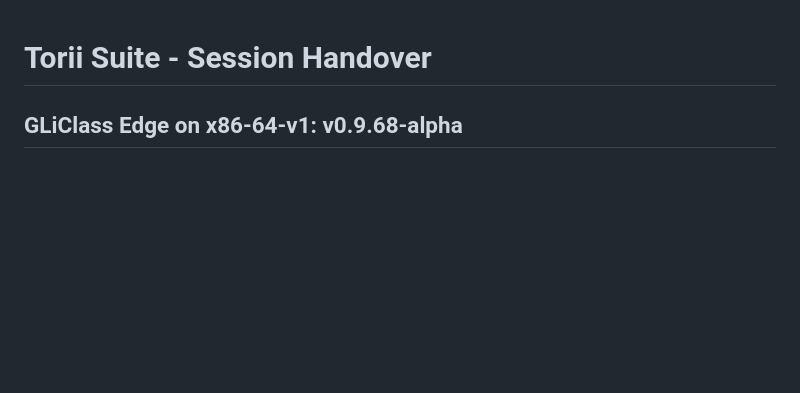
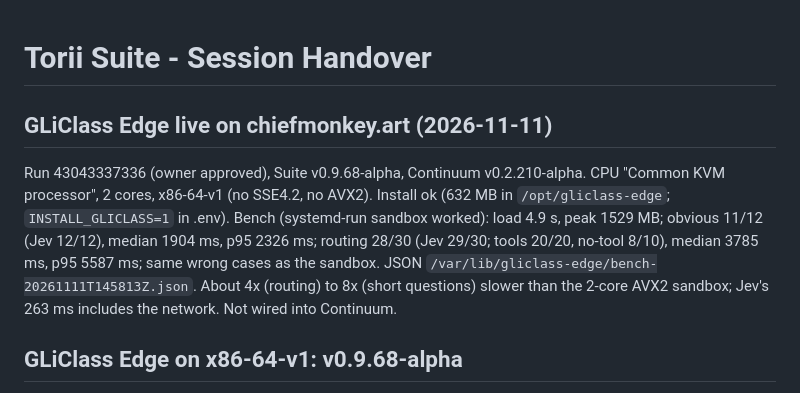
Before and after one commit to ChiefmonkeyArt/torii-suite, a Markdown page: torii-suite-handoff.md, the part around the change. Drawn GitHub-style; blank space fills up the shorter version.

Commit message:
docs: GLiClass Edge installed and measured on chiefmonkey.art
Co-authored-by: Perplexity <noreply@perplexity.ai>

```diff
--- a/torii-suite-handoff.md
+++ b/torii-suite-handoff.md
@@ -1,4 +1,8 @@
 # Torii Suite - Session Handover
+
+## GLiClass Edge live on chiefmonkey.art (2026-11-11)
+
+Run 43043337336 (owner approved), Suite v0.9.68-alpha, Continuum v0.2.210-alpha. CPU "Common KVM processor", 2 cores, x86-64-v1 (no SSE4.2, no AVX2). Install ok (632 MB in `/opt/gliclass-edge`; `INSTALL_GLICLASS=1` in .env). Bench (systemd-run sandbox worked): load 4.9 s, peak 1529 MB; obvious 11/12 (Jev 12/12), median 1904 ms, p95 2326 ms; routing 28/30 (Jev 29/30; tools 20/20, no-tool 8/10), median 3785 ms, p95 5587 ms; same wrong cases as the sandbox. JSON `/var/lib/gliclass-edge/bench-20261111T145813Z.json`. About 4x (routing) to 8x (short questions) slower than the 2-core AVX2 sandbox; Jev's 263 ms includes the network. Not wired into Continuum.
 
 ## GLiClass Edge on x86-64-v1: v0.9.68-alpha
 
```
Also changed, not shown: torii-suite-progress.md (+4 -0 lines), torii-suite-todo.md (+1 -1 lines).
